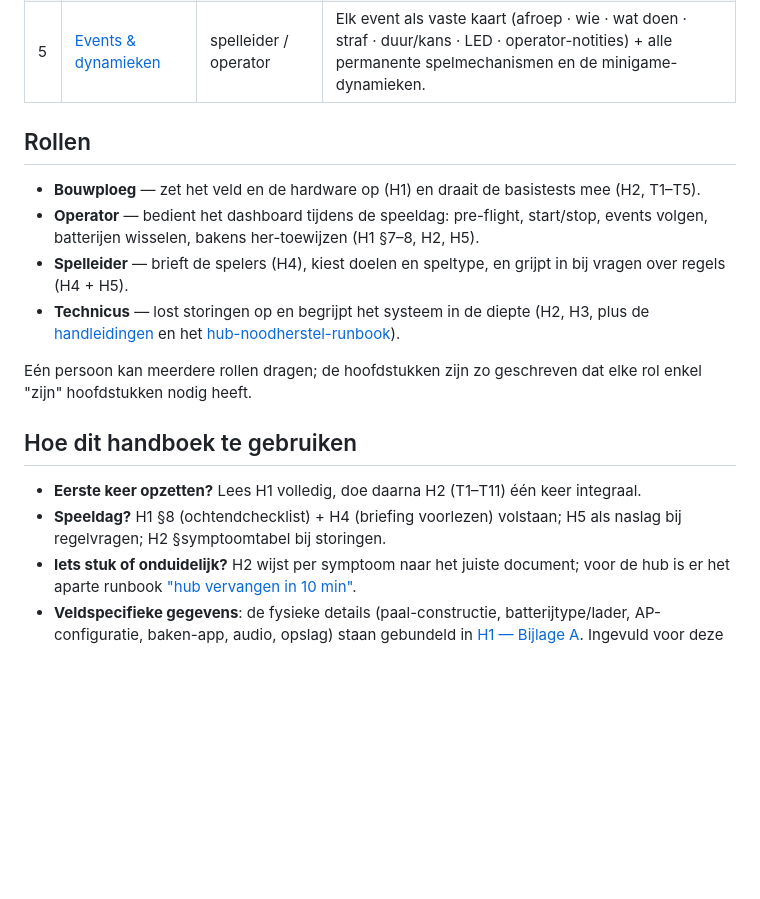
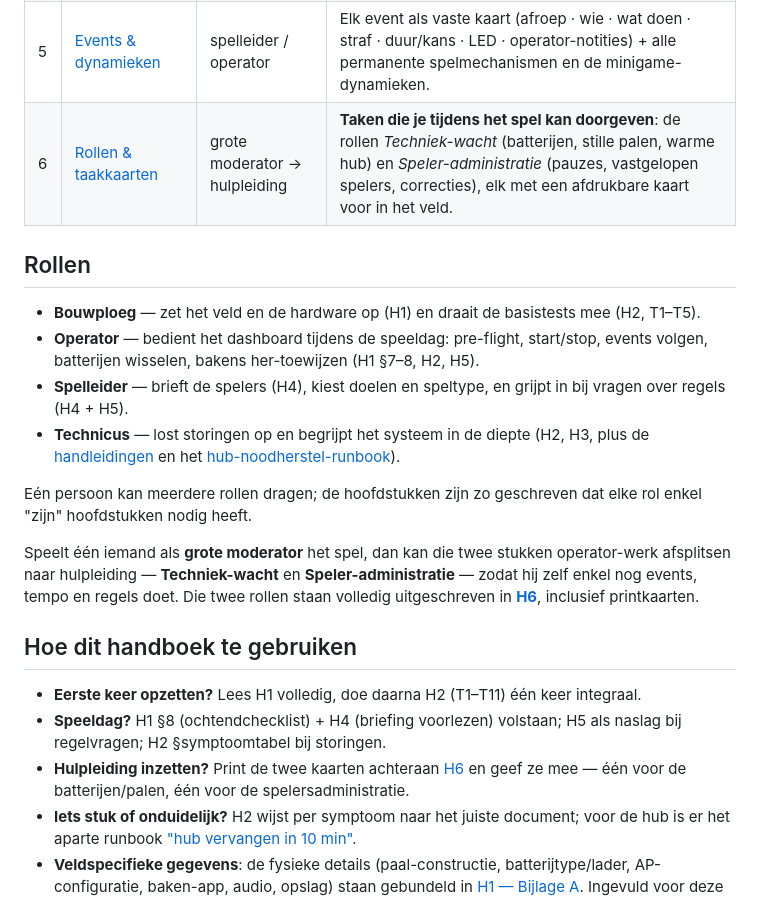
Before and after one commit to cheesefarmer69/Magnum_Opus, a Markdown page: docs/handboek/README.md, the part around the change. GitHub-like rendering; blank space fills up the shorter version.

```diff
--- a/docs/handboek/README.md
+++ b/docs/handboek/README.md
@@ -22,6 +22,7 @@ spelcomputer.
 | 3 | [Technische opbouw](03-technische-opbouw.md) | technicus / ontwikkelaar | Hoe het volledige systeem technisch in elkaar zit, laag voor laag: bakens → palen → masters → bridge → MQTT → Node-RED → dashboards/simulator/audio. |
 | 4 | [Spelersuitleg](04-spelersuitleg.md) | spelleider → spelers | **Eén compleet document om het spel uit te leggen**: voorleesbare briefing + volledige regels, de poort van middernacht, **alle events** (~20), aura & god-punten, LED-kleuren, do's & don'ts, straffen én de minigames Klokslag, Infected en Bommen vermijden, plus het avondspel. |
 | 5 | [Events & dynamieken](05-events-en-dynamieken.md) | spelleider / operator | Elk event als vaste kaart (afroep · wie · wat doen · straf · duur/kans · LED · operator-notities) + alle permanente spelmechanismen en de minigame-dynamieken. |
+| 6 | [Rollen & taakkaarten](06-rollen-en-taken.md) | grote moderator → hulpleiding | **Taken die je tijdens het spel kan doorgeven**: de rollen *Techniek-wacht* (batterijen, stille palen, warme hub) en *Speler-administratie* (pauzes, vastgelopen spelers, correcties), elk met een afdrukbare kaart voor in het veld. |
 
 ## Rollen
 
@@ -36,11 +37,18 @@ spelcomputer.
 Eén persoon kan meerdere rollen dragen; de hoofdstukken zijn zo geschreven dat elke rol enkel
 "zijn" hoofdstukken nodig heeft.
 
+Speelt één iemand als **grote moderator** het spel, dan kan die twee stukken operator-werk afsplitsen
+naar hulpleiding — **Techniek-wacht** en **Speler-administratie** — zodat hij zelf enkel nog events,
+tempo en regels doet. Die twee rollen staan volledig uitgeschreven in **[H6](06-rollen-en-taken.md)**,
+inclusief printkaarten.
+
 ## Hoe dit handboek te gebruiken
 
 - **Eerste keer opzetten?** Lees H1 volledig, doe daarna H2 (T1–T11) één keer integraal.
 - **Speeldag?** H1 §8 (ochtendchecklist) + H4 (briefing voorlezen) volstaan; H5 als naslag bij
   regelvragen; H2 §symptoomtabel bij storingen.
+- **Hulpleiding inzetten?** Print de twee kaarten achteraan [H6](06-rollen-en-taken.md#5-printkaarten)
+  en geef ze mee — één voor de batterijen/palen, één voor de spelersadministratie.
 - **Iets stuk of onduidelijk?** H2 wijst per symptoom naar het juiste document; voor de hub is er
   het aparte runbook ["hub vervangen in 10 min"](../handleidingen/hub-noodherstel.md).
 - **Veldspecifieke gegevens**: de fysieke details (paal-constructie, batterijtype/lader, AP-configuratie,
```
Also changed, not shown: docs/README.md (+2 -1 lines), docs/handboek/06-rollen-en-taken.md (added, +312 -0 lines).
